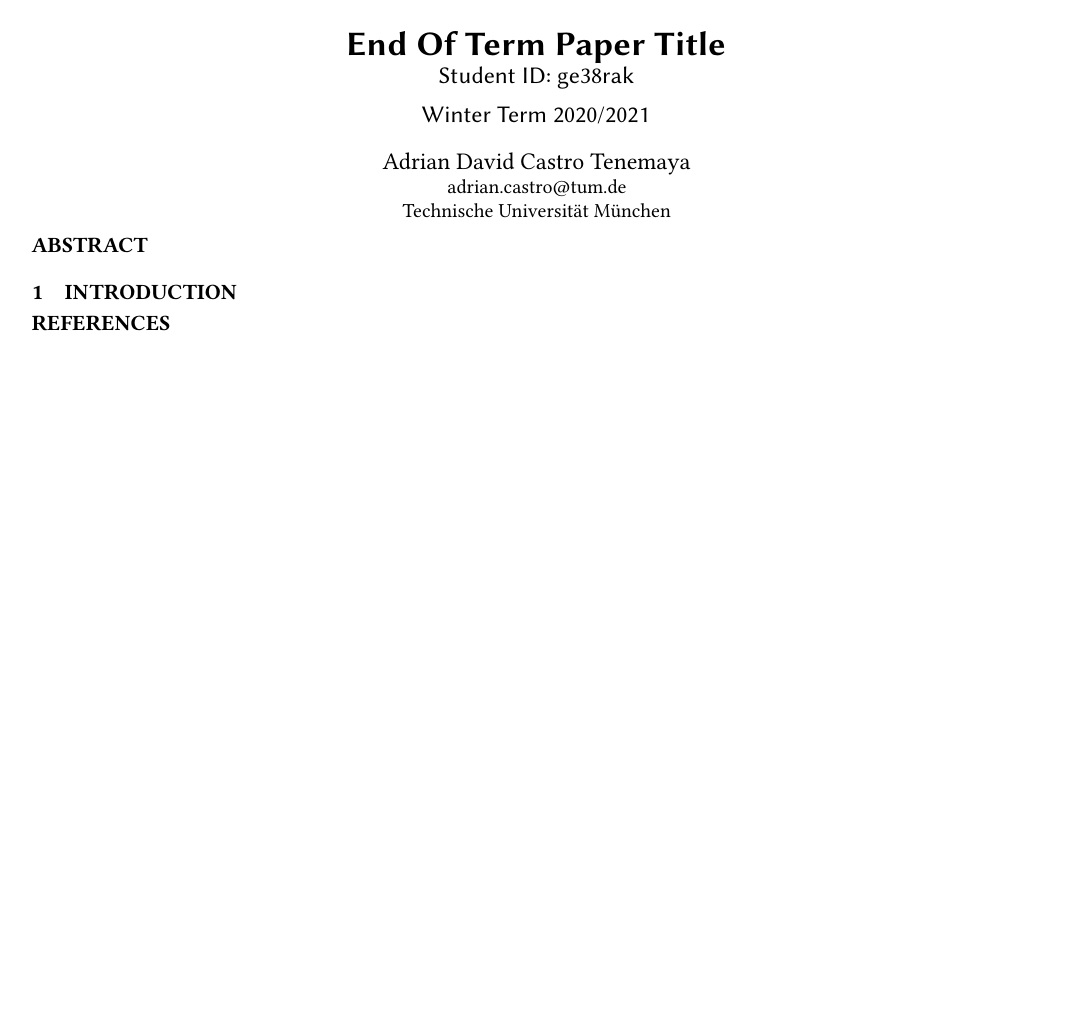
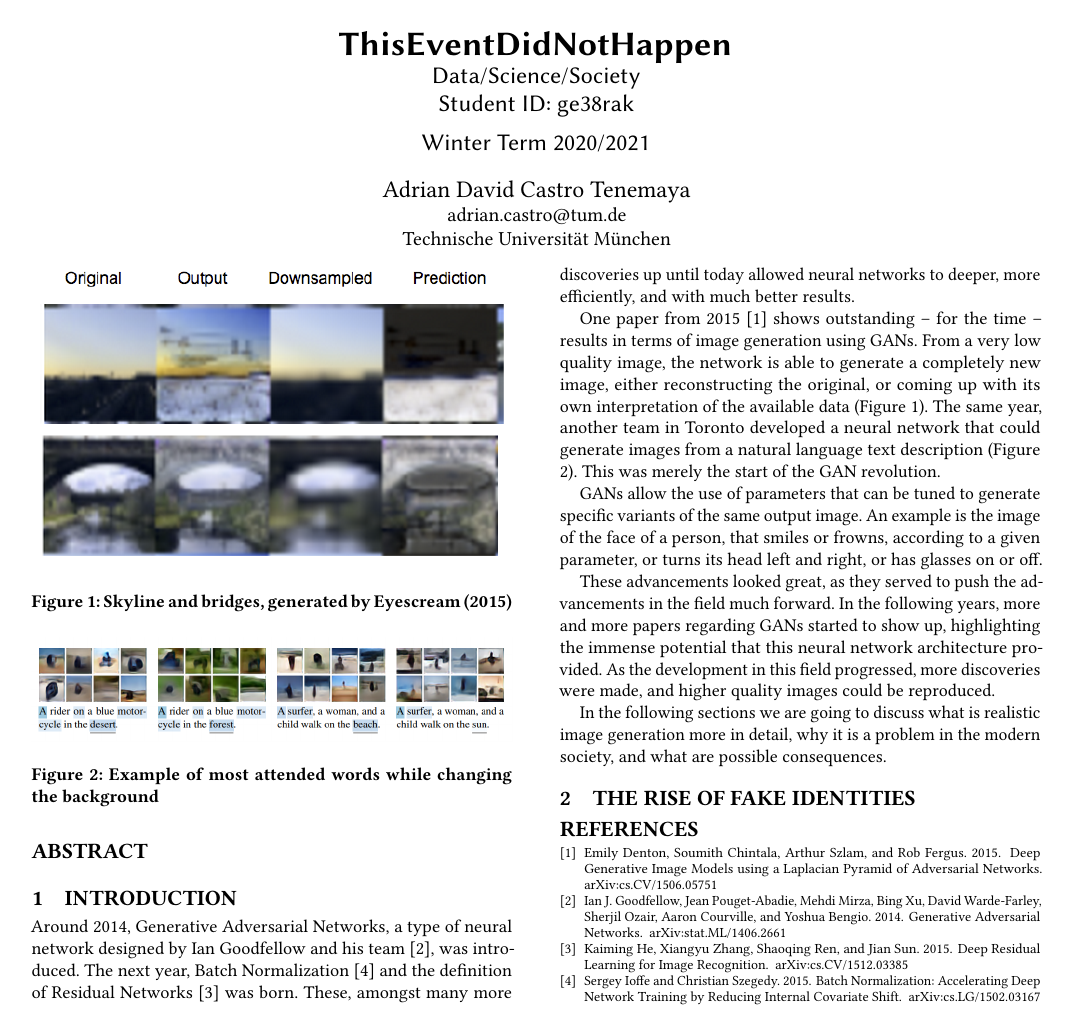
Before and after one commit to IAL32/TUMWS20DSS, a LaTeX paper (EndOfTermPaper.tex, which reads 00_Introduction/00_Introduction.tex, 01_HighResolutionImages/01_HighResolutionImages.tex, references.bib): the whole page. The pictures show the PDF file EndOfTermPaper.pdf that the author committed with the source.

Commit message:
+ Added introduction + Started "The rise of fake identities"

```diff
--- a/00_Introduction/00_Introduction.tex
+++ b/00_Introduction/00_Introduction.tex
@@ -1 +1,25 @@
 \section{Introduction}
+
+Around 2014, Generative Adversarial Networks, a type of neural network designed by Ian Goodfellow and his team \cite{goodfellow2014generative}, was introduced. The next year, Batch Normalization \cite{ioffe2015batch} and the definition of Residual Networks \cite{he2015deep} was born. These, amongst many more discoveries up until today allowed neural networks to deeper, more efficiently, and with much better results.
+
+One paper from 2015 \cite{denton2015deep} shows outstanding -- for the time -- results in terms of image generation using GANs. From a very low quality image, the network is able to generate a completely new image, either reconstructing the original, or coming up with its own interpretation of the available data (Figure \ref{fig:eyescream}). The same year, another team in Toronto developed a neural network that could generate images from a natural language text description (Figure \ref{fig:gen_attention}). This was merely the start of the GAN revolution.
+
+GANs allow the use of parameters that can be tuned to generate specific variants of the same output image. An example is the image of the face of a person, that smiles or frowns, according to a given parameter, or turns its head left and right, or has glasses on or off.
+
+These advancements looked great, as they served to push the advancements in the field much forward. In the following years, more and more papers regarding GANs started to show up, highlighting the immense potential that this neural network architecture provided. As the development in this field progressed, more discoveries were made, and higher quality images could be reproduced.
+
+In the following sections we are going to discuss what is realistic image generation more in detail, why it is a problem in the modern society, and what are possible consequences.
+
+\begin{figure}
+    \includegraphics[width=\linewidth]{00_Introduction/eyescream_predicted16.png}
+    \Description[Skyline and bridges, generated by Eyescream (2015)]{Skyline and bridges, generated by Eyescream (2015)}
+    \caption{Skyline and bridges, generated by Eyescream (2015)}
+    \label{fig:eyescream}
+\end{figure}
+
+\begin{figure}
+    \includegraphics[width=\linewidth]{00_Introduction/gen_from_captions.png}
+    \Description[Example of most attended words while changing the background in the caption]{Example of most attended words while changing the background}
+    \caption{Example of most attended words while changing the background}
+    \label{fig:gen_attention}
+\end{figure}
--- /dev/null
+++ b/01_HighResolutionImages/01_HighResolutionImages.tex
@@ -0,0 +1 @@
+\section{The Rise of Fake Identities}
--- a/EndOfTermPaper.tex
+++ b/EndOfTermPaper.tex
@@ -19,8 +20,8 @@
 
 \begin{document}
 
-\title{End Of Term Paper Title}
-\subtitle{Student ID: ge38rak \\ Winter Term 2020/2021}
+\title{ThisEventDidNotHappen}
+\subtitle{Data/Science/Society \\ Student ID: ge38rak \\ Winter Term 2020/2021}
 
 \author{Adrian David Castro Tenemaya}
 \email{adrian.castro@tum.de}
--- a/references.bib
+++ b/references.bib
@@ -0,0 +4,19 @@
+  year          = {2014},
+  eprint        = {1406.2661},
+  archiveprefix = {arXiv},
+  primaryclass  = {stat.ML}
+}
+@misc{he2015deep,
+  title         = {Deep Residual Learning for Image Recognition},
+  author        = {Kaiming He and Xiangyu Zhang and Shaoqing Ren and Jian Sun},
+  year          = {2015},
+  eprint        = {1512.03385},
+  archiveprefix = {arXiv},
+  primaryclass  = {cs.CV}
+}
+@misc{ioffe2015batch,
+  title         = {Batch Normalization: Accelerating Deep Network Training by Reducing Internal Covariate Shift},
+  author        = {Sergey Ioffe and Christian Szegedy},
+  year          = {2015},
+  eprint        = {1502.03167},
+  archiveprefix = {arXiv},
@@ -0,0 +37,5 @@
+  title         = {Deep Generative Image Models using a Laplacian Pyramid of Adversarial Networks},
+  author        = {Emily Denton and Soumith Chintala and Arthur Szlam and Rob Fergus},
+  year          = {2015},
+  eprint        = {1506.05751},
+  archiveprefix = {arXiv},
```
Also changed, not shown: 00_Introduction/eyescream_predicted16.png (added), 00_Introduction/gen_from_captions.png (added), EndOfTermPaper.pdf, EndOfTermPaper.tex (2 more changed lines), references.bib (28 more changed lines), 1 other file.
